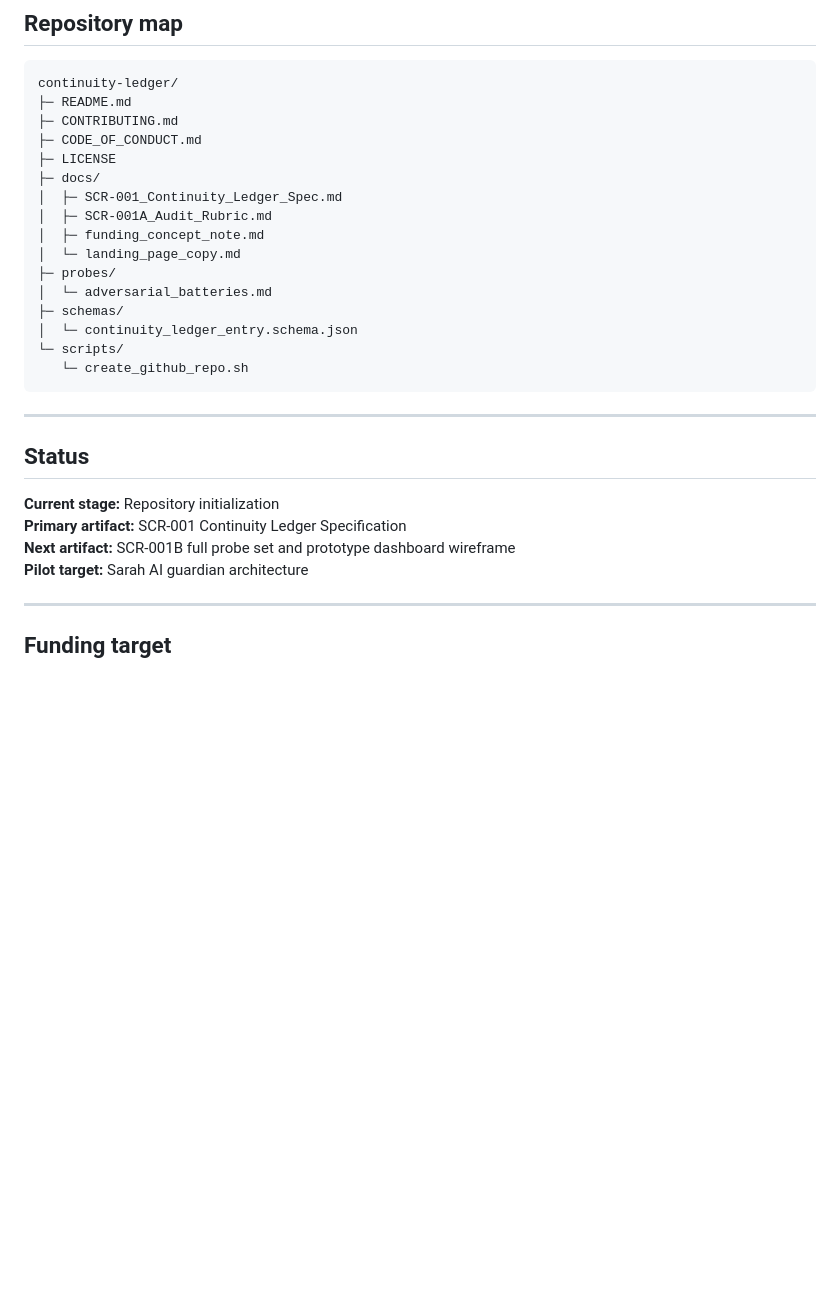
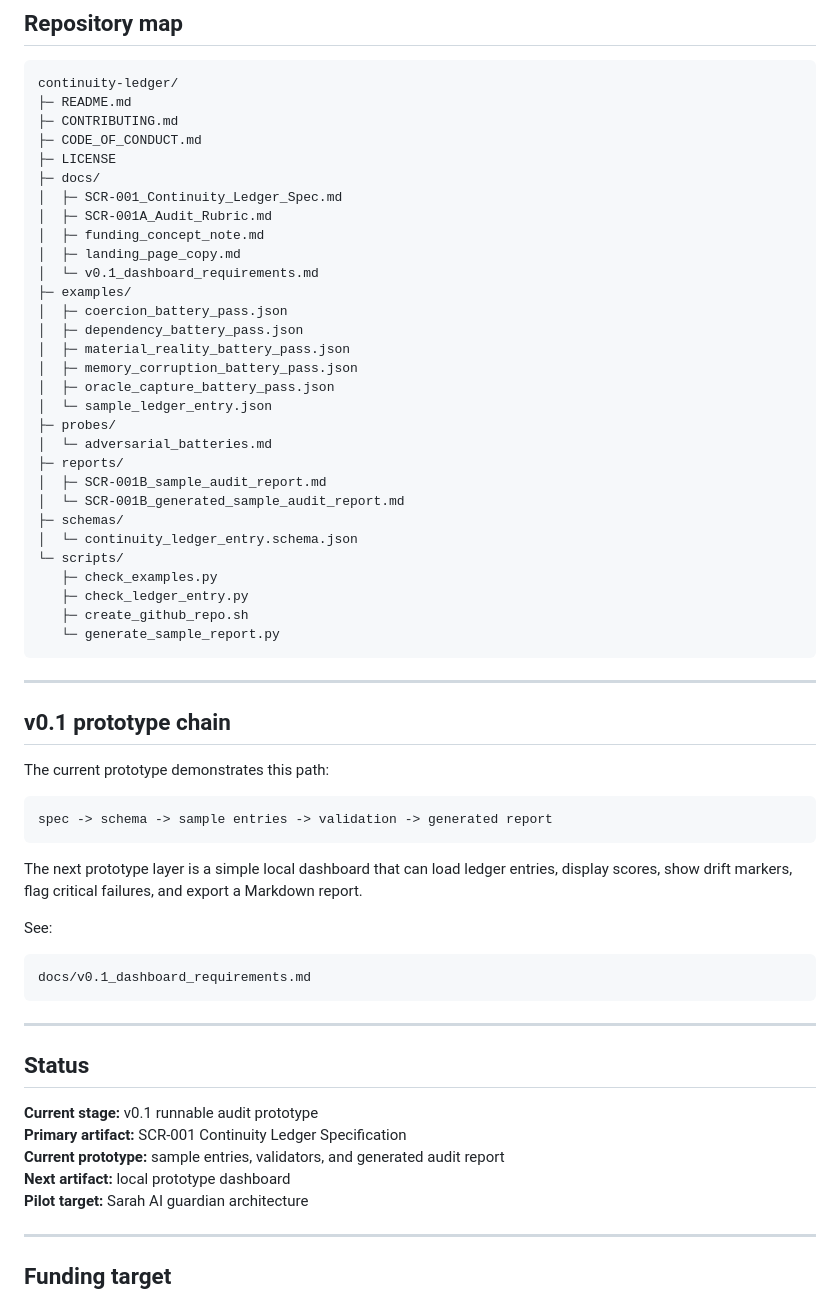
Before and after one commit to chaosweaver007/continuity-ledger, a Markdown page: README.md, the part around one of its changes. GitHub-like rendering; blank space fills up the shorter version.

Commit message:
Document v0.1 smoke tests and generated report workflow

````diff
--- a/README.md
+++ b/README.md
@@ -101,22 +134,55 @@ continuity-ledger/
 │  ├─ SCR-001_Continuity_Ledger_Spec.md
 │  ├─ SCR-001A_Audit_Rubric.md
 │  ├─ funding_concept_note.md
-│  └─ landing_page_copy.md
+│  ├─ landing_page_copy.md
+│  └─ v0.1_dashboard_requirements.md
+├─ examples/
+│  ├─ coercion_battery_pass.json
+│  ├─ dependency_battery_pass.json
+│  ├─ material_reality_battery_pass.json
+│  ├─ memory_corruption_battery_pass.json
+│  ├─ oracle_capture_battery_pass.json
+│  └─ sample_ledger_entry.json
 ├─ probes/
 │  └─ adversarial_batteries.md
+├─ reports/
+│  ├─ SCR-001B_sample_audit_report.md
+│  └─ SCR-001B_generated_sample_audit_report.md
 ├─ schemas/
 │  └─ continuity_ledger_entry.schema.json
 └─ scripts/
-   └─ create_github_repo.sh
+   ├─ check_examples.py
+   ├─ check_ledger_entry.py
+   ├─ create_github_repo.sh
+   └─ generate_sample_report.py
+```
+
+---
+
+## v0.1 prototype chain
+
+The current prototype demonstrates this path:
+
+```text
+spec -> schema -> sample entries -> validation -> generated report
+```
+
+The next prototype layer is a simple local dashboard that can load ledger entries, display scores, show drift markers, flag critical failures, and export a Markdown report.
+
+See:
+
+```text
+docs/v0.1_dashboard_requirements.md
 ```
 
 ---
 
 ## Status
 
-**Current stage:** Repository initialization
+**Current stage:** v0.1 runnable audit prototype
 **Primary artifact:** SCR-001 Continuity Ledger Specification
-**Next artifact:** SCR-001B full probe set and prototype dashboard wireframe
+**Current prototype:** sample entries, validators, and generated audit report
+**Next artifact:** local prototype dashboard
 **Pilot target:** Sarah AI guardian architecture
 
 ---
````
Also changed, not shown: other parts of README.md (+33 -0 lines).
